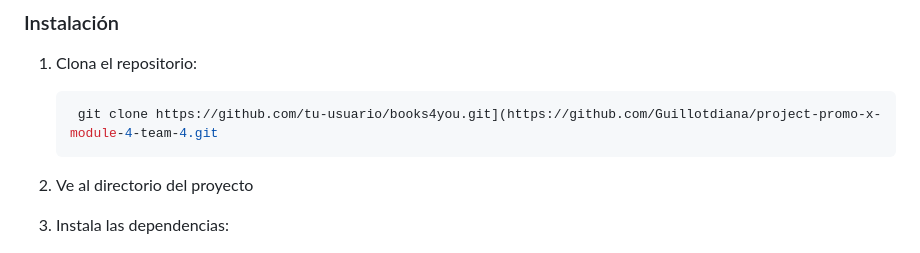
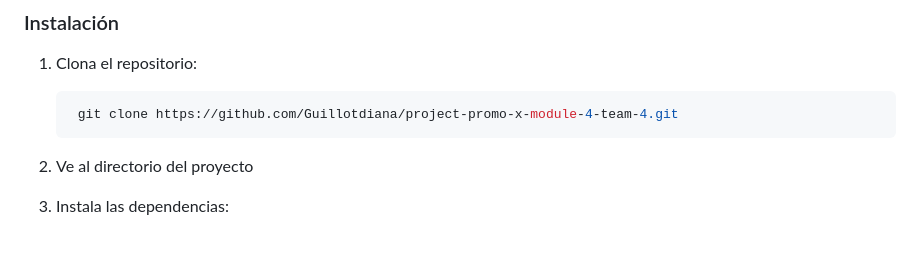
Before and after one commit to Guillotdiana/project-promo-x-module-4-team-4, a Markdown page: README.md, the part around the change. Rendered like a GitHub page.

````diff
--- a/README.md
+++ b/README.md
@@ -47,7 +47,7 @@ Para ejecutar este proyecto de forma local, sigue estos pasos:
 1. Clona el repositorio:
 
    ```bash
-    git clone https://github.com/tu-usuario/books4you.git](https://github.com/Guillotdiana/project-promo-x-module-4-team-4.git
+    git clone https://github.com/Guillotdiana/project-promo-x-module-4-team-4.git
    ```
 
 3. Ve al directorio del proyecto
````
